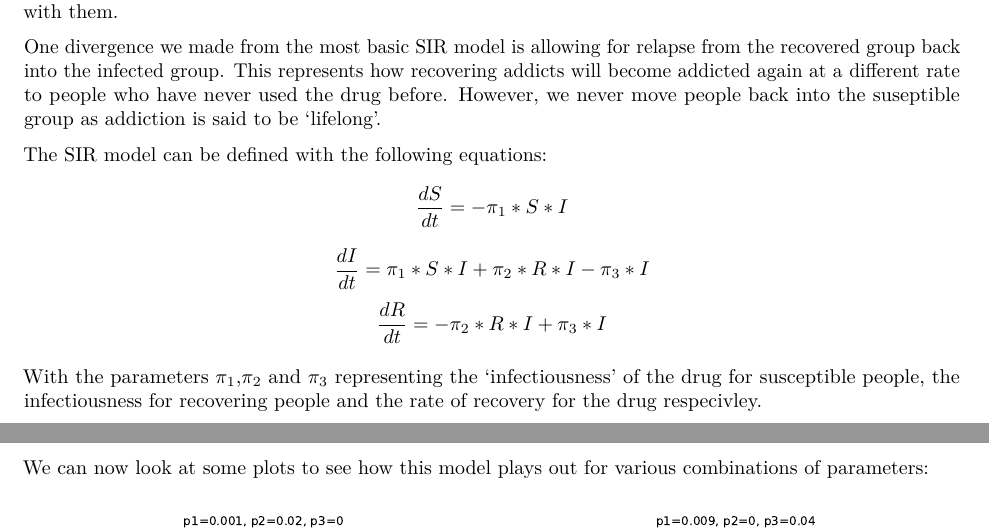
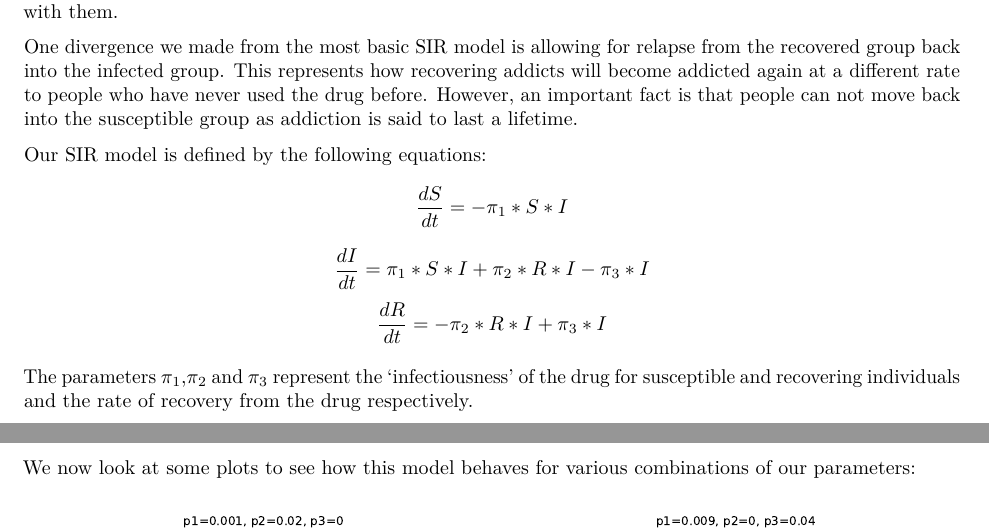
Before and after one commit to Fonzzy1/Drug-Use-Models, an R Markdown document (final_report.rmd): two parts of pages 1 and 2 of 10 before the commit and two parts of pages 1 and 2 of 9 after it, joined at a grey line, cut so that both start at the same text. Rendered offline with R 4.5, knitr and Pandoc, then LaTeX, with nearby package versions; some code elsewhere in the file could not run offline.

Commit message:
Update final_report.rmd

````diff
--- a/final_report.rmd
+++ b/final_report.rmd
@@ -24,16 +24,16 @@ Firstly, this model is very simple and can be easily adapted to our own needs wi
 Secondly, since we are looking at drug use in a population, relying on mass action rather than discrete modeling allows us to further simplify the model.
 Thirdly, the idea that addiction is caused by interactions between individuals seems to be a good assumption for drug use as one would expect people to become familiar and subsequently addicted to certain substances by being associated to people with them.
 
-One divergence we made from the most basic SIR model is allowing for relapse from the recovered group back into the infected group. This represents how recovering addicts will become addicted again at a different rate to people who have never used the drug before. However, we never move people back into the suseptible group as addiction is said to be 'lifelong'.
+One divergence we made from the most basic SIR model is allowing for relapse from the recovered group back into the infected group. This represents how recovering addicts will become addicted again at a different rate to people who have never used the drug before. However, an important fact is that people can not move back into the susceptible group as addiction is said to last a lifetime.
 
-The SIR model can be defined with the following equations:
+Our SIR model is defined by the following equations:
 $$\frac{dS}{dt} = -\pi_1 * S * I $$
 $$\frac{dI}{dt} = \pi_1 * S * I + \pi_2 * R * I - \pi_3 *  I $$
 $$\frac{dR}{dt} = -\pi_2 * R * I + \pi_3 * I $$
 
-With the parameters $\pi_1$,$\pi_2$ and $\pi_3$ representing the 'infectiousness' of the drug for susceptible people, the infectiousness for recovering people and the rate of recovery for the drug respecivley.
+The parameters $\pi_1$,$\pi_2$ and $\pi_3$ represent the 'infectiousness' of the drug for susceptible and recovering individuals and the rate of recovery from the drug respectively.
 
-We can now look at some plots to see how this model plays out for various combinations of parameters:
+We now look at some plots to see how this model behaves for various combinations of our parameters:
 
 ```{python, echo = FALSE, fig1, fig.show="hold", out.width="50%" }
 import numpy as np
````
